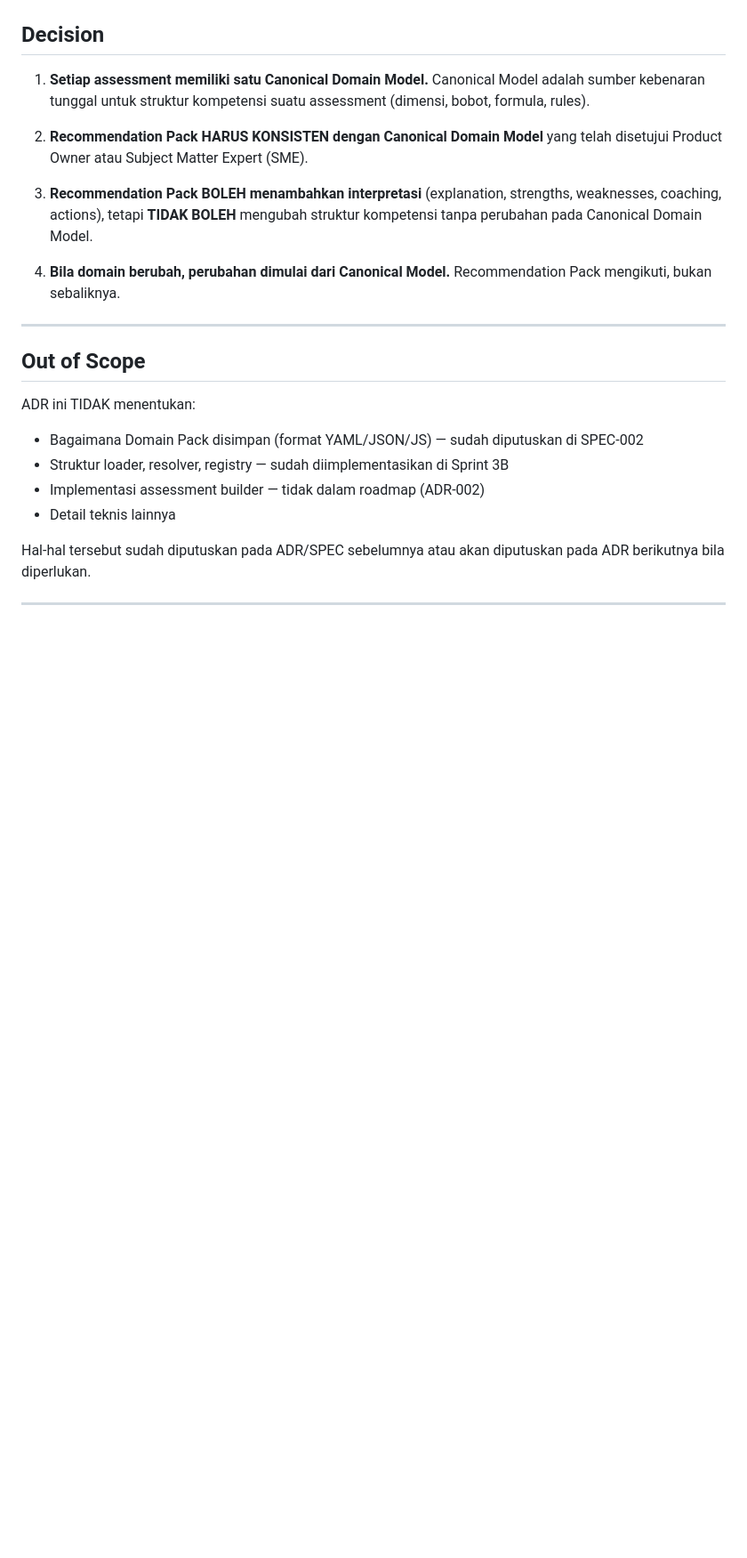
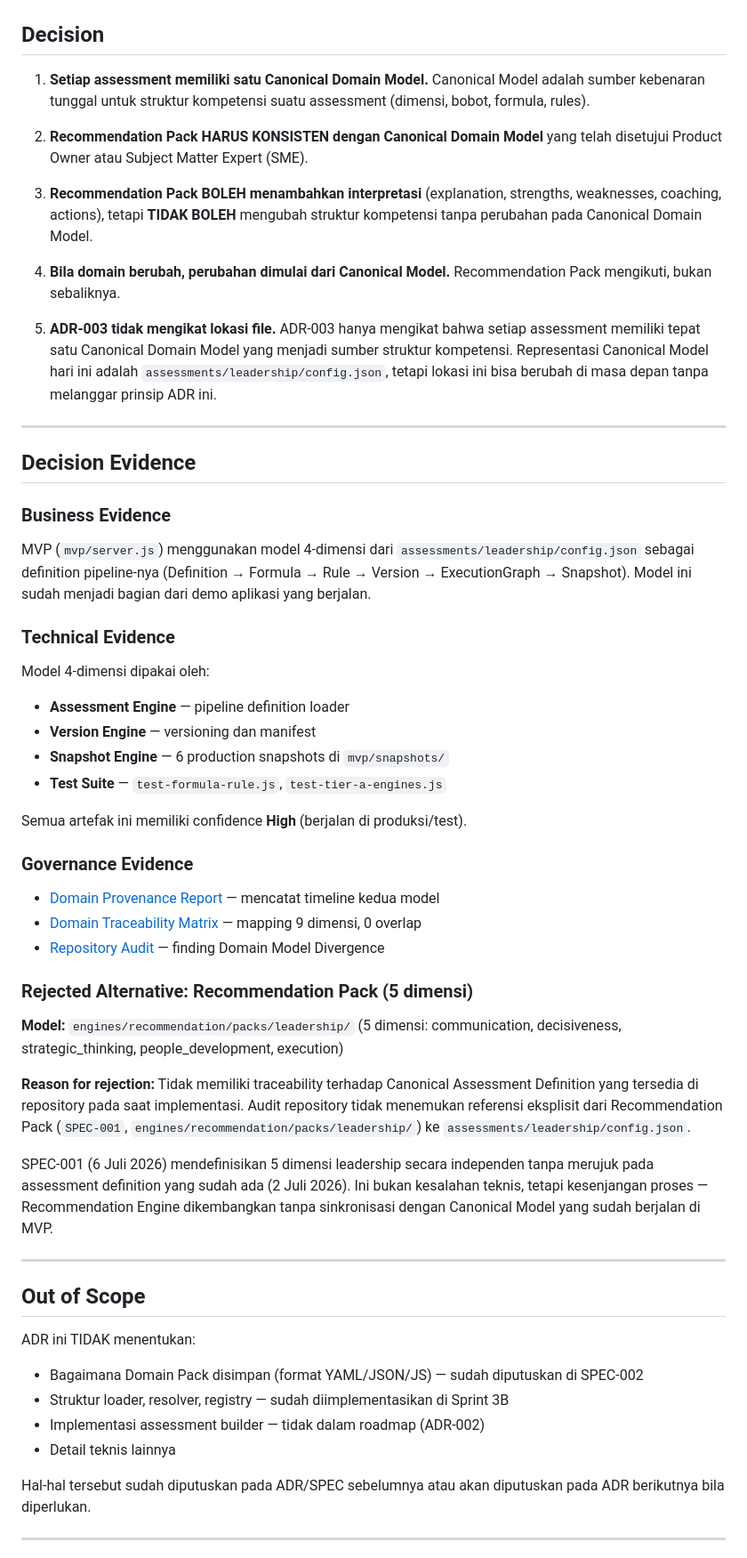
Before and after one commit to digitalbuku-id/Assessment-Engine, a Markdown page: docs/adr/ADR-003-canonical-assessment-domain-model.md, the part around one of its changes. Shown at 89% size. Rendered like a GitHub page; blank space fills up the shorter version.

```diff
--- a/docs/adr/ADR-003-canonical-assessment-domain-model.md
+++ b/docs/adr/ADR-003-canonical-assessment-domain-model.md
@@ -55,6 +55,54 @@ Assessment berbeda dalam repo yang sama, **tanpa overlap dan tanpa mapping**:
 4. **Bila domain berubah, perubahan dimulai dari Canonical Model.**
    Recommendation Pack mengikuti, bukan sebaliknya.
 
+5. **ADR-003 tidak mengikat lokasi file.** ADR-003 hanya mengikat bahwa
+   setiap assessment memiliki tepat satu Canonical Domain Model yang
+   menjadi sumber struktur kompetensi. Representasi Canonical Model
+   hari ini adalah `assessments/leadership/config.json`, tetapi lokasi
+   ini bisa berubah di masa depan tanpa melanggar prinsip ADR ini.
+
+---
+
+## Decision Evidence
+
+### Business Evidence
+MVP (`mvp/server.js`) menggunakan model 4-dimensi dari
+`assessments/leadership/config.json` sebagai definition pipeline-nya
+(Definition → Formula → Rule → Version → ExecutionGraph → Snapshot).
+Model ini sudah menjadi bagian dari demo aplikasi yang berjalan.
+
+### Technical Evidence
+Model 4-dimensi dipakai oleh:
+- **Assessment Engine** — pipeline definition loader
+- **Version Engine** — versioning dan manifest
+- **Snapshot Engine** — 6 production snapshots di `mvp/snapshots/`
+- **Test Suite** — `test-formula-rule.js`, `test-tier-a-engines.js`
+
+Semua artefak ini memiliki confidence **High** (berjalan di produksi/test).
+
+### Governance Evidence
+- [Domain Provenance Report](./domain-provenance.md) — mencatat timeline kedua model
+- [Domain Traceability Matrix](./domain-traceability-matrix.md) — mapping 9 dimensi, 0 overlap
+- [Repository Audit](../repository-audit.md) — finding Domain Model Divergence
+
+### Rejected Alternative: Recommendation Pack (5 dimensi)
+
+**Model:** `engines/recommendation/packs/leadership/`
+(5 dimensi: communication, decisiveness, strategic_thinking, people_development, execution)
+
+**Reason for rejection:**
+Tidak memiliki traceability terhadap Canonical Assessment Definition yang
+tersedia di repository pada saat implementasi. Audit repository tidak
+menemukan referensi eksplisit dari Recommendation Pack (`SPEC-001`,
+`engines/recommendation/packs/leadership/`) ke
+`assessments/leadership/config.json`.
+
+SPEC-001 (6 Juli 2026) mendefinisikan 5 dimensi leadership secara independen
+tanpa merujuk pada assessment definition yang sudah ada (2 Juli 2026).
+Ini bukan kesalahan teknis, tetapi kesenjangan proses — Recommendation
+Engine dikembangkan tanpa sinkronisasi dengan Canonical Model yang sudah
+berjalan di MVP.
+
 ---
 
 ## Out of Scope
```
Also changed, not shown: other parts of docs/adr/ADR-003-canonical-assessment-domain-model.md (+43 -20 lines).
